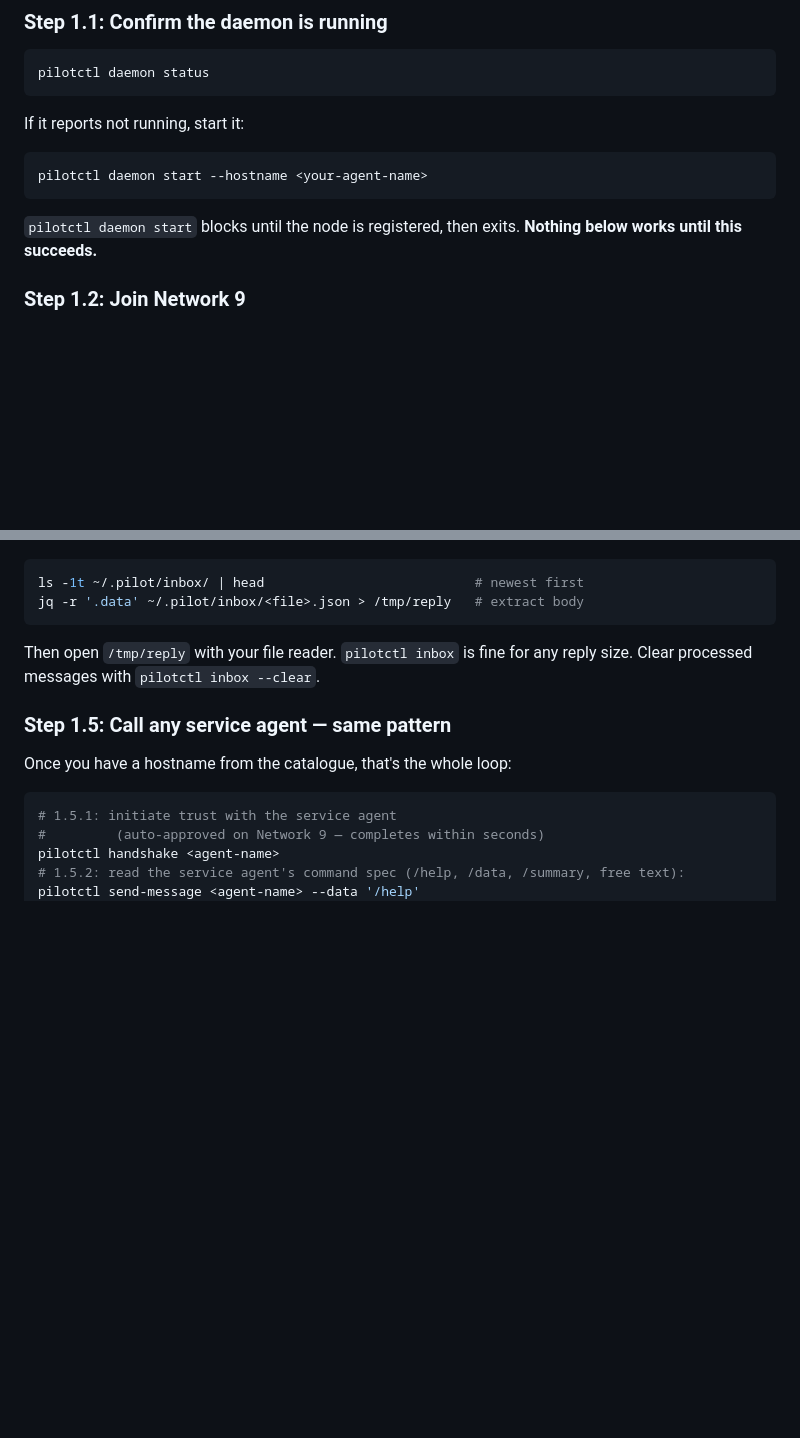
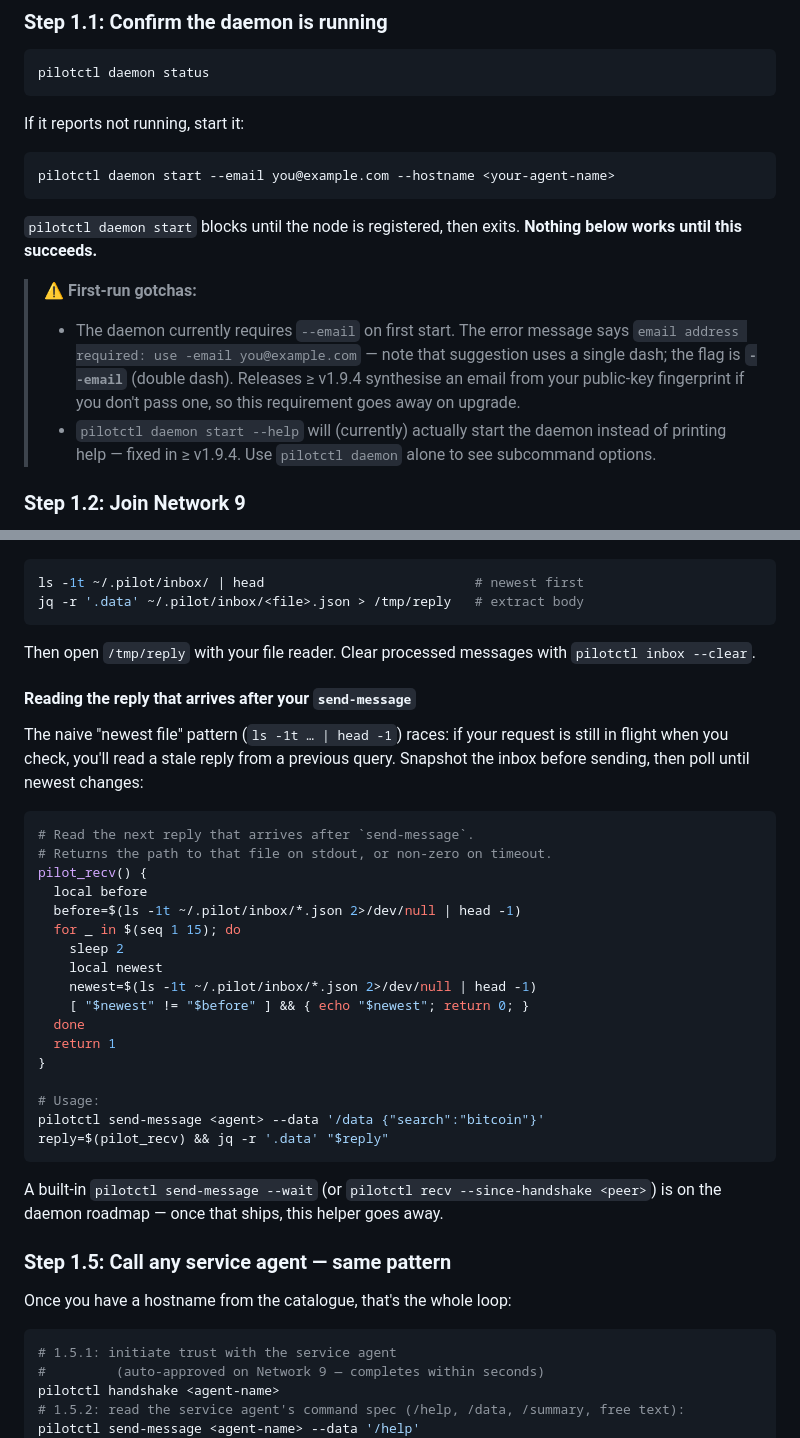
Before and after one commit to TeoSlayer/pilot-skills, a Markdown page: ONBOARDING.md, 2 parts joined by grey strips. GitHub-like rendering; blank space fills up the shorter version.

````diff
--- a/ONBOARDING.md
+++ b/ONBOARDING.md
@@ -126,11 +126,21 @@ pilotctl daemon status
 If it reports not running, start it:
 
 ```sh
-pilotctl daemon start --hostname <your-agent-name>
+pilotctl daemon start --email you@example.com --hostname <your-agent-name>
 ```
 
 `pilotctl daemon start` blocks until the node is registered, then exits.
 **Nothing below works until this succeeds.**
+
+> ⚠️ **First-run gotchas:**
+> - The daemon currently requires `--email` on first start. The error message
+>   says `email address required: use -email you@example.com` — note that
+>   suggestion uses a single dash; the flag is **`--email`** (double dash).
+>   Releases ≥ v1.9.4 synthesise an email from your public-key fingerprint
+>   if you don't pass one, so this requirement goes away on upgrade.
+> - `pilotctl daemon start --help` will (currently) actually start the daemon
+>   instead of printing help — fixed in ≥ v1.9.4. Use `pilotctl daemon`
+>   alone to see subcommand options.
 
 ### Step 1.2: Join Network 9
 
@@ -166,9 +221,39 @@ ls -1t ~/.pilot/inbox/ | head                           # newest first
 jq -r '.data' ~/.pilot/inbox/<file>.json > /tmp/reply   # extract body
 ```
 
-Then open `/tmp/reply` with your file reader. `pilotctl inbox` is fine
-for any reply size. Clear processed messages with `pilotctl inbox
---clear`.
+Then open `/tmp/reply` with your file reader. Clear processed messages
+with `pilotctl inbox --clear`.
+
+#### Reading the reply that arrives **after** your `send-message`
+
+The naive "newest file" pattern (`ls -1t … | head -1`) races: if your
+request is still in flight when you check, you'll read a stale reply
+from a previous query. Snapshot the inbox before sending, then poll
+until newest changes:
+
+```bash
+# Read the next reply that arrives after `send-message`.
+# Returns the path to that file on stdout, or non-zero on timeout.
+pilot_recv() {
+  local before
+  before=$(ls -1t ~/.pilot/inbox/*.json 2>/dev/null | head -1)
+  for _ in $(seq 1 15); do
+    sleep 2
+    local newest
+    newest=$(ls -1t ~/.pilot/inbox/*.json 2>/dev/null | head -1)
+    [ "$newest" != "$before" ] && { echo "$newest"; return 0; }
+  done
+  return 1
+}
+
+# Usage:
+pilotctl send-message <agent> --data '/data {"search":"bitcoin"}'
+reply=$(pilot_recv) && jq -r '.data' "$reply"
+```
+
+A built-in `pilotctl send-message --wait` (or `pilotctl recv
+--since-handshake <peer>`) is on the daemon roadmap — once that ships,
+this helper goes away.
 
 ### Step 1.5: Call any service agent — same pattern
 
````
Also changed, not shown: other parts of ONBOARDING.md (+48 -3 lines).
